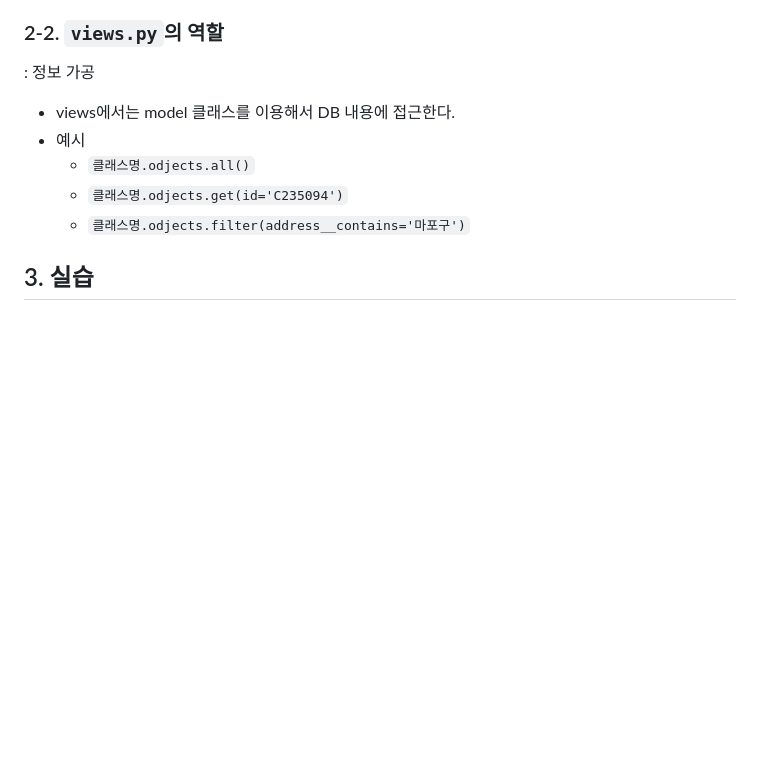
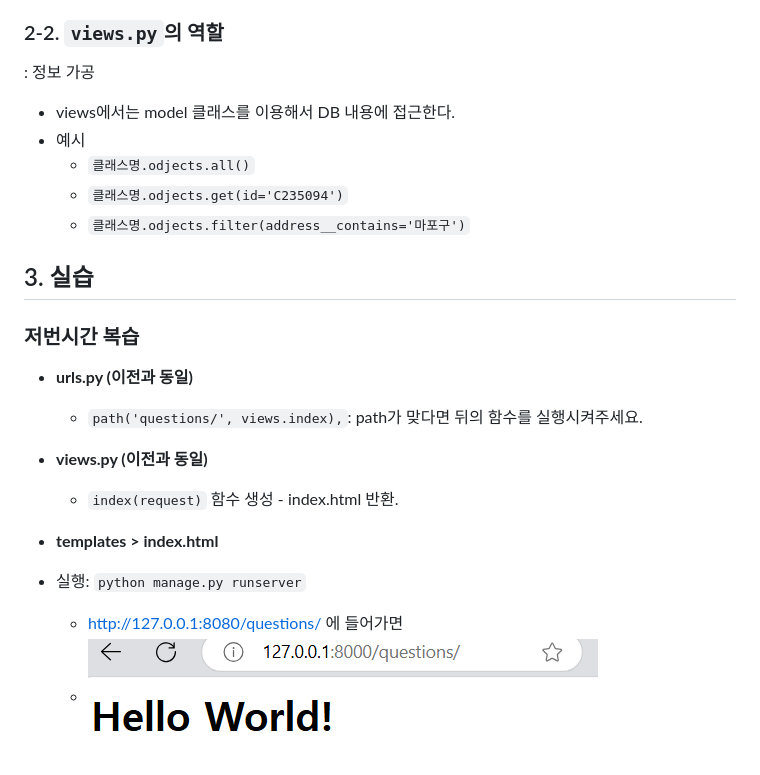
Before and after one commit to sophia22001/24-2-basic-backend-study, a Markdown page: week4/wil.md, the part around the change printed below. Rendered like a GitHub page; pictures changed too: week4/image-2.png (added); blank space fills up the shorter version.

Commit message:
week4: 실습

```diff
--- a/week4/wil.md
+++ b/week4/wil.md
@@ -77,3 +77,20 @@
   - `클래스명.odjects.filter(address__contains='마포구')`
 
 ## 3. 실습
+
+### 저번시간 복습
+
+- **urls.py (이전과 동일)**
+
+  - `path('questions/', views.index),`: path가 맞다면 뒤의 함수를 실행시켜주세요.
+
+- **views.py (이전과 동일)**
+
+  - `index(request)` 함수 생성 - index.html 반환.
+
+- **templates > index.html**
+
+- 실행: `python manage.py runserver`
+  - http://127.0.0.1:8080/questions/ 에 들어가면
+  - ![alt text](image-2.png)
+
```
Also changed, not shown: other parts of week4/wil.md (+40 -0 lines), week4/image-3.png (added), week4/image-4.png (added), week4/image-5.png (added), week4/image-6.png (added).
